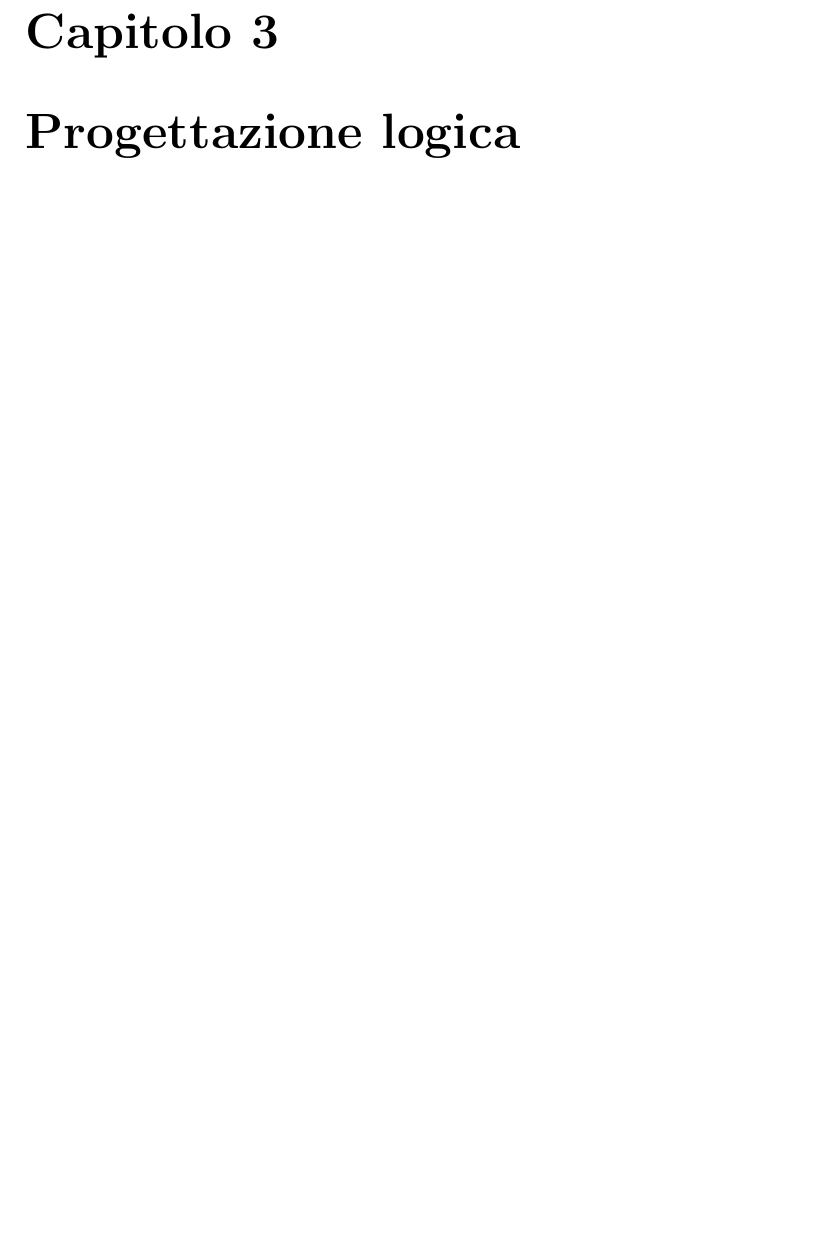
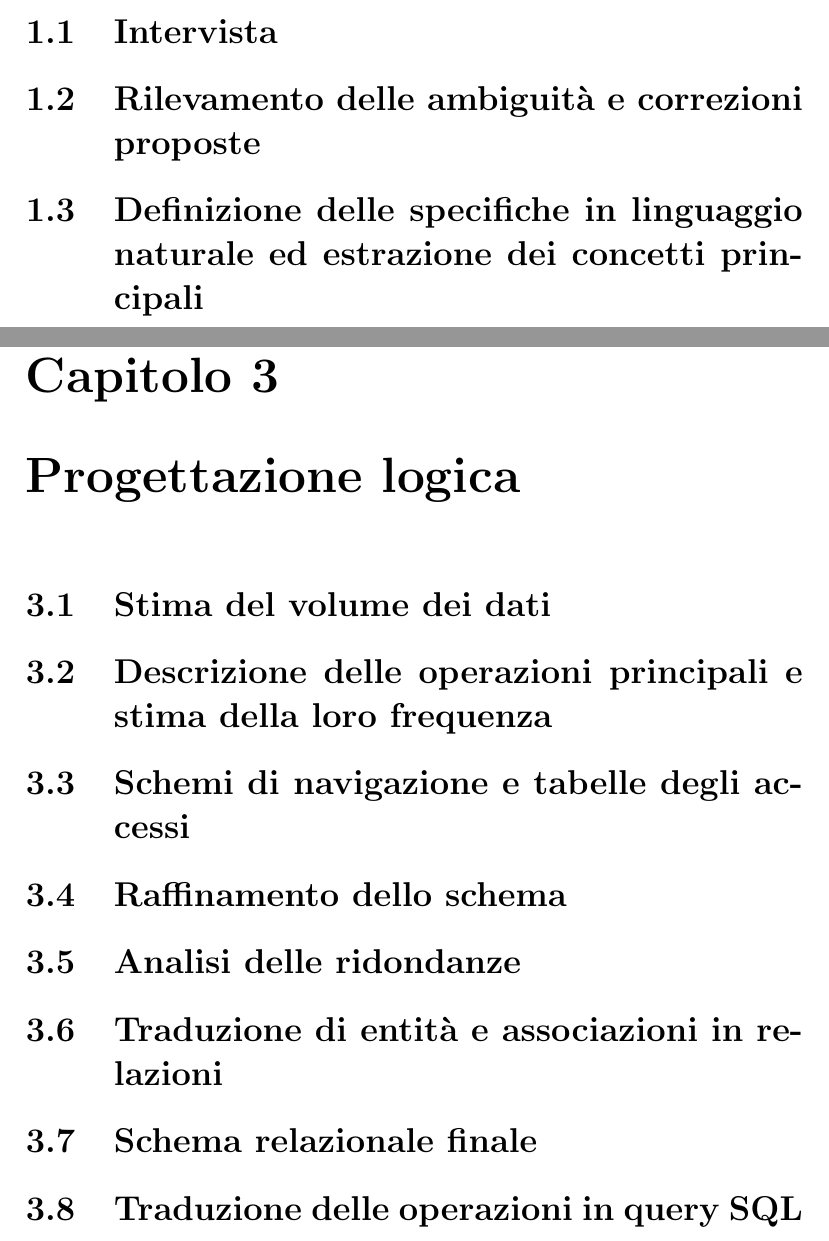
Before and after one commit to alessandrorebosio/db-project, a LaTeX document (report/report.tex): part of page 5 of 6 before the commit and two parts of pages 3 and 5 of 6 after it, the two joined at a grey line, cut at the place of the change, the shorter picture padded with empty space. Compiled offline with pdfLaTeX.

Commit message:
added section in report

```diff
--- a/report/report.tex
+++ b/report/report.tex
@@ -15,8 +15,8 @@
 \title{Elaborato per il corso di\\''Basi di Dati''}
 \author{
     Maisam Noumi\\
-    Rebosio Alessandro\\
-    Ricciotti Filippo
+    Alessandro Rebosio\\
+    Filippo Ricciotti
 }
 \date{\today}
 
@@ -28,3 +28,8 @@
 \tableofcontents
 
 \chapter{Analisi dei requisiti}
+\section{Intervista}
+
+\section{Rilevamento delle ambiguità e correzioni proposte}
+
+\section{Definizione delle specifiche in linguaggio naturale ed estrazione dei concetti principali}
@@ -33,5 +44,21 @@
 
 \chapter{Progettazione logica}
+\section{Stima del volume dei dati}
+
+\section{Descrizione delle operazioni principali e stima della loro frequenza}
+
+\section{Schemi di navigazione e tabelle degli accessi}
+
+\section{Raffinamento dello schema}
+
+\section{Analisi delle ridondanze}
+
+\section{Traduzione di entità e associazioni in relazioni}
+
+\section{Schema relazionale finale}
+
+\section{Traduzione delle operazioni in query SQL}
+
 
 \chapter{Progettazione dell'applicazione}
 
```
Also changed, not shown: report/report.pdf, report/report.tex (6 more changed lines).
